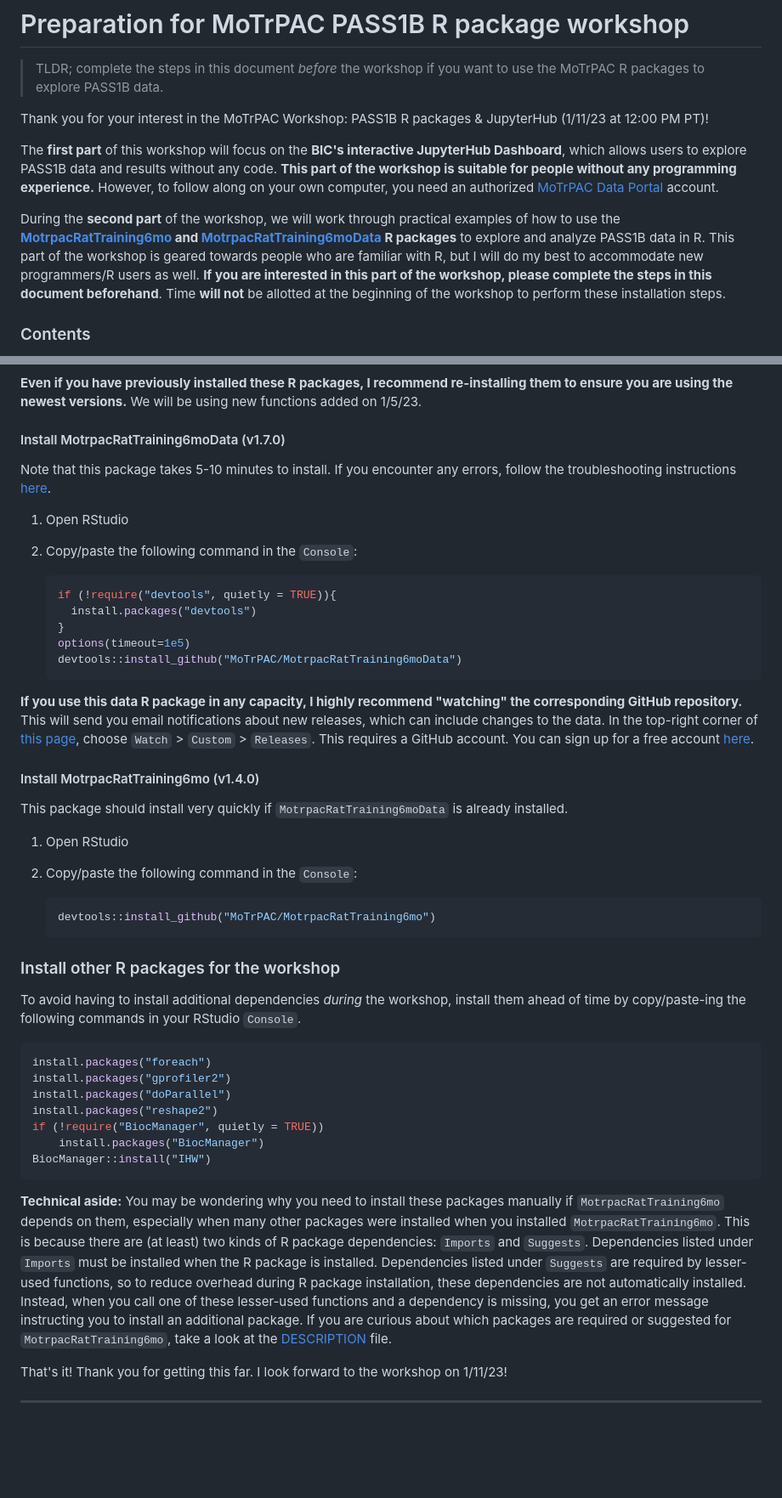
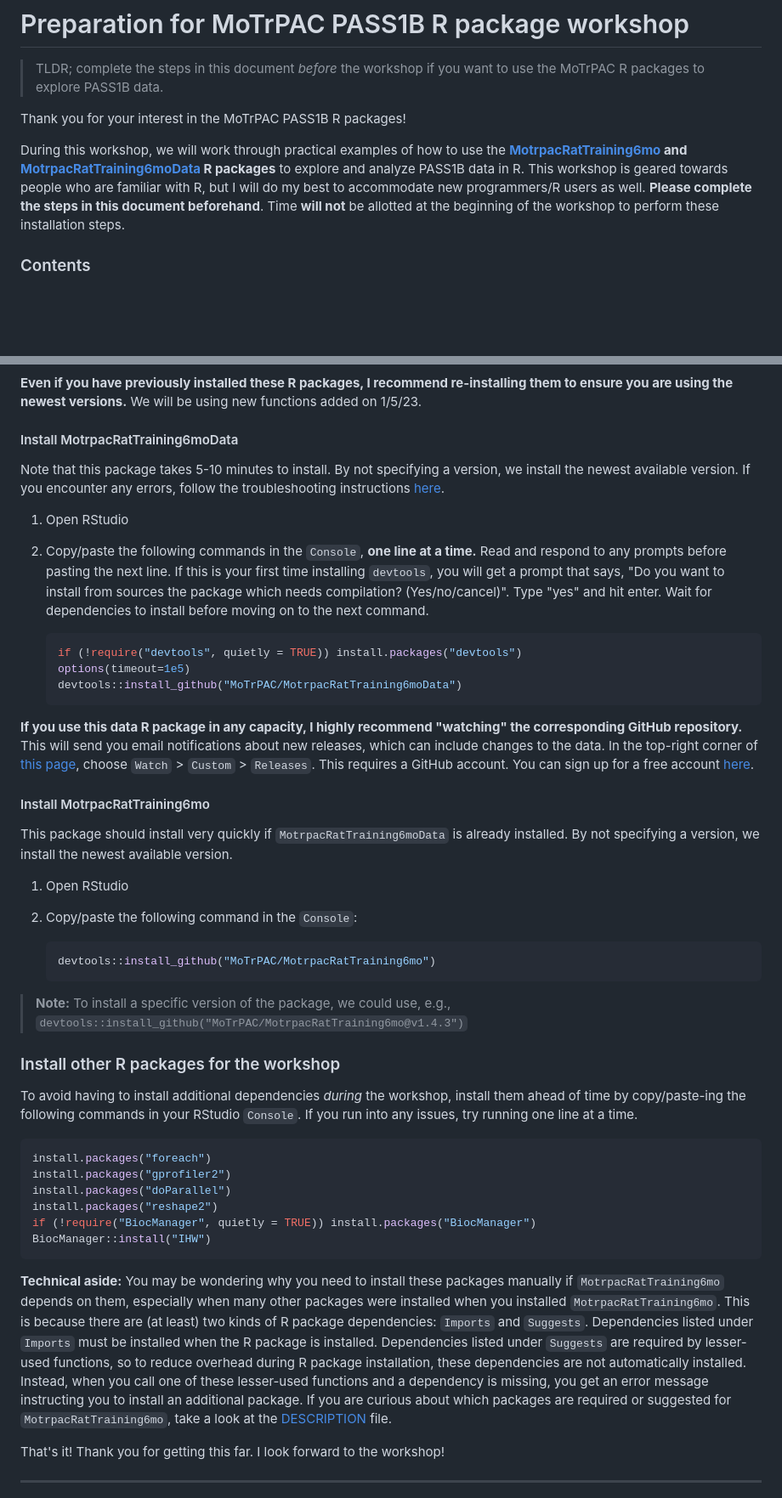
Before and after one commit to MoTrPAC/MotrpacRatTraining6mo, a Markdown page: workshops/WorkshopPreparation.md, 2 parts joined by grey strips. Shown: that part at 85% size. Rendered like a GitHub page; blank space fills up the shorter version.

Commit message:
clarify devtools

````diff
--- a/workshops/WorkshopPreparation20230111.md
+++ b/workshops/WorkshopPreparation.md
@@ -3,19 +3,14 @@
 > TLDR; complete the steps in this document *before* the workshop if you want to use
 the MoTrPAC R packages to explore PASS1B data.
 
-Thank you for your interest in the MoTrPAC Workshop: PASS1B R packages & JupyterHub (1/11/23 at 12:00 PM PT)!
+Thank you for your interest in the MoTrPAC PASS1B R packages!
 
-The **first part** of this workshop will focus on the **BIC's interactive JupyterHub Dashboard**,
-which allows users to explore PASS1B data and results without any code. **This part of
-the workshop is suitable for people without any programming experience.** However, to follow along
-on your own computer, you need an authorized [MoTrPAC Data Portal](https://motrpac-data.org/) account.
-
-During the **second part** of the workshop, we will work through practical examples of how to
+During this workshop, we will work through practical examples of how to
 use the **[MotrpacRatTraining6mo](https://motrpac.github.io/MotrpacRatTraining6mo/) and
 [MotrpacRatTraining6moData](https://motrpac.github.io/MotrpacRatTraining6moData/) R packages** to explore
-and analyze PASS1B data in R. This part of the workshop is geared towards people who are familiar with R,
+and analyze PASS1B data in R. This workshop is geared towards people who are familiar with R,
 but I will do my best to accommodate new programmers/R users as well.
-**If you are interested in this part of the workshop, please complete the steps in this document beforehand**.
+**Please complete the steps in this document beforehand**.
 Time **will not** be allotted at the beginning of the workshop to perform these installation steps.
 
 ### Contents
@@ -55,17 +50,19 @@ Optional if you already have RStudio Desktop installed.
 **Even if you have previously installed these R packages, I recommend re-installing them to
 ensure you are using the newest versions.** We will be using new functions added on 1/5/23.
 
-#### Install MotrpacRatTraining6moData (v1.7.0)
+#### Install MotrpacRatTraining6moData
 Note that this package takes 5-10 minutes to install.
+By not specifying a version, we install the newest available version.
 If you encounter any errors, follow the troubleshooting instructions [here](https://github.com/MoTrPAC/MotrpacRatTraining6moData#troubleshooting).
 
 1. Open RStudio
-2. Copy/paste the following command in the `Console`:
+2. Copy/paste the following commands in the `Console`, **one line at a time.**
+Read and respond to any prompts before pasting the next line. If this is your first time installing `devtools`,
+you will get a prompt that says, "Do you want to install from sources the package which needs compilation? (Yes/no/cancel)".
+Type "yes" and hit enter. Wait for dependencies to install before moving on to the next command.
 
     ```r
-    if (!require("devtools", quietly = TRUE)){
-      install.packages("devtools")
-    }
+    if (!require("devtools", quietly = TRUE)) install.packages("devtools")
     options(timeout=1e5)
     devtools::install_github("MoTrPAC/MotrpacRatTraining6moData")
     ```
@@ -76,8 +73,9 @@ can include changes to the data. In the top-right corner of [this page](https://
 choose `Watch` > `Custom` > `Releases`. This requires a GitHub account. You can sign up
 for a free account [here](https://github.com/join).
 
-#### Install MotrpacRatTraining6mo (v1.4.0)
+#### Install MotrpacRatTraining6mo
 This package should install very quickly if `MotrpacRatTraining6moData` is already installed.
+By not specifying a version, we install the newest available version.
 
 1. Open RStudio
 2. Copy/paste the following command in the `Console`:
@@ -86,16 +84,18 @@ This package should install very quickly if `MotrpacRatTraining6moData` is alrea
     devtools::install_github("MoTrPAC/MotrpacRatTraining6mo")
     ```
 
+> **Note:** To install a specific version of the package, we could use, e.g., `devtools::install_github("MoTrPAC/MotrpacRatTraining6mo@v1.4.3")`
+
 ### Install other R packages for the workshop
 To avoid having to install additional dependencies *during* the workshop, install
 them ahead of time by copy/paste-ing the following commands in your RStudio `Console`.
+If you run into any issues, try running one line at a time.
 ```r
 install.packages("foreach")
 install.packages("gprofiler2")
 install.packages("doParallel")
 install.packages("reshape2")
-if (!require("BiocManager", quietly = TRUE))
-    install.packages("BiocManager")
+if (!require("BiocManager", quietly = TRUE)) install.packages("BiocManager")
 BiocManager::install("IHW")
 ```
 
@@ -111,7 +111,7 @@ you to install an additional package. If you are curious
 about which packages are required or suggested for `MotrpacRatTraining6mo`, take a look at the
 [DESCRIPTION](https://github.com/MoTrPAC/MotrpacRatTraining6mo/blob/main/DESCRIPTION) file.
 
-That's it! Thank you for getting this far. I look forward to the workshop on 1/11/23!
+That's it! Thank you for getting this far. I look forward to the workshop!
 
 ---
 
````
Also changed, not shown: other parts of workshops/WorkshopPreparation.md (+1 -1 lines).
